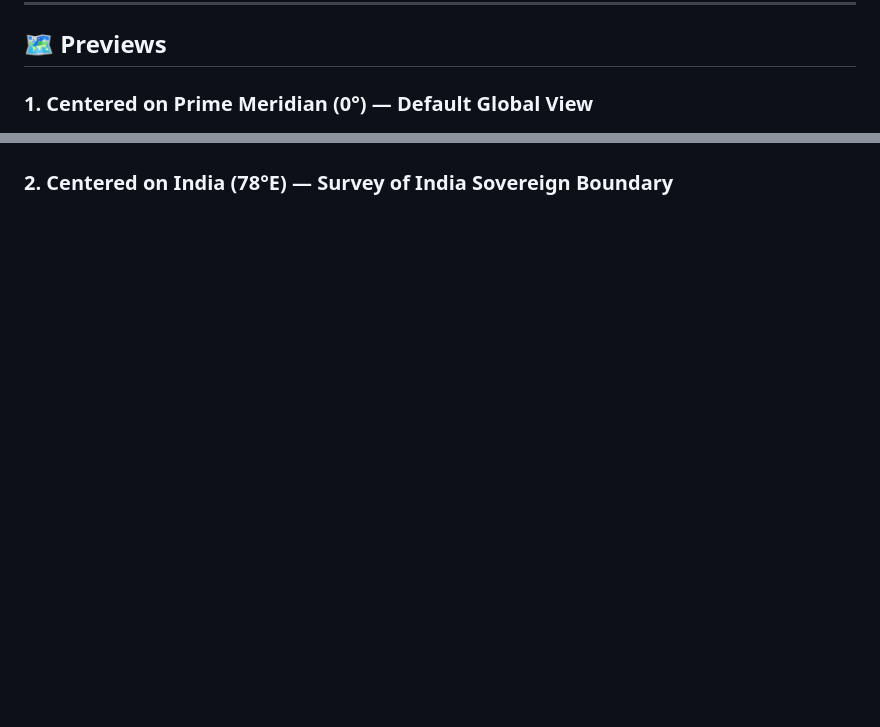
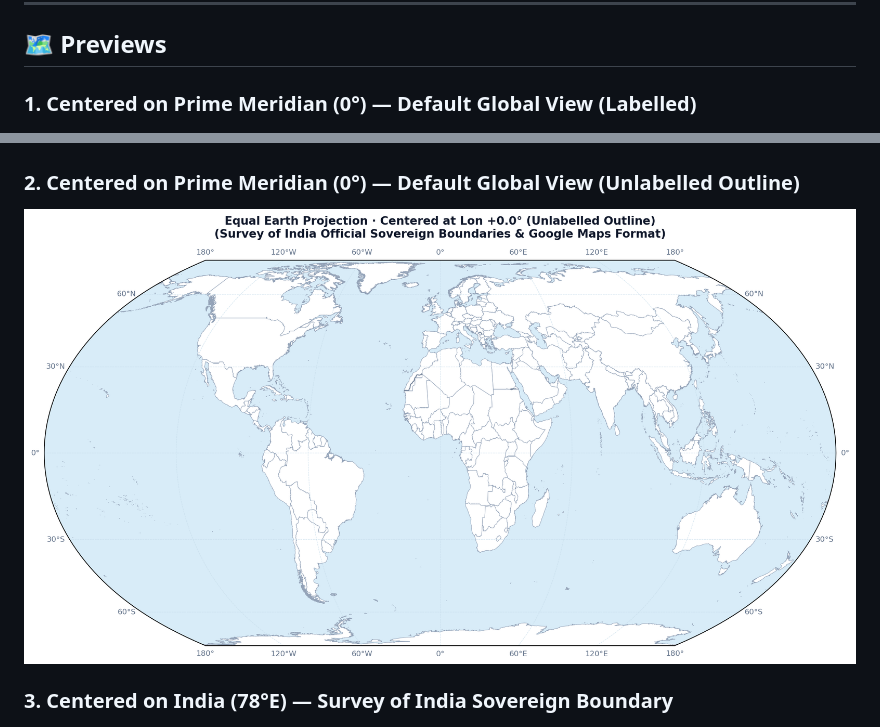
Before and after one commit to Sarvagya-24-chaturvedi/equal-earth-india-maps, a Markdown page: README.md, 2 parts joined by grey strips. Rendered like a GitHub page; pictures changed too: equal_earth_prime_meridian_unlabeled.png (added); blank space fills up the shorter version.

Commit message:
Add unlabelled Equal Earth map image at Prime Meridian 0-deg to README

```diff
--- a/README.md
+++ b/README.md
@@ -17,10 +17,13 @@ An open-source cartographic suite and interactive web application for generating
 
 ## 🗺️ Previews
 
-### 1. Centered on Prime Meridian (0°) — Default Global View
+### 1. Centered on Prime Meridian (0°) — Default Global View (Labelled)
 ![Equal Earth Map Centered on Prime Meridian (0°)](equal_earth_prime_meridian.png)
 
-### 2. Centered on India (78°E) — Survey of India Sovereign Boundary
+### 2. Centered on Prime Meridian (0°) — Default Global View (Unlabelled Outline)
+![Equal Earth Map Centered on Prime Meridian (0°) - Unlabelled](equal_earth_prime_meridian_unlabeled.png)
+
+### 3. Centered on India (78°E) — Survey of India Sovereign Boundary
 ![Equal Earth Map Centered on India (78°E)](equal_earth_india.png)
 
 ---
```
Also changed, not shown: 1 other file.
